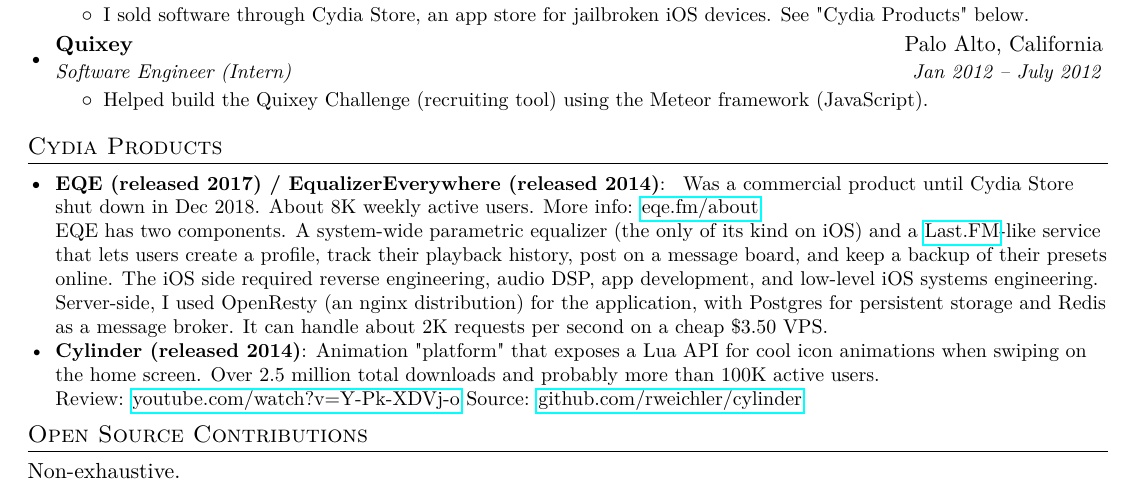
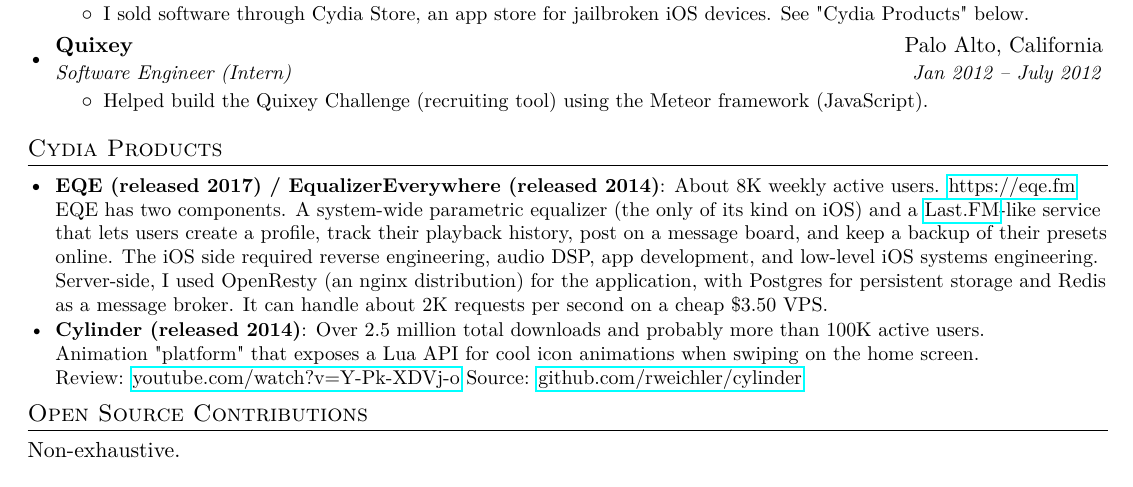
Before and after one commit to rweichler/resume, a LaTeX CV (resume.tex): part of the page, cut so that both start at the same text. Compiled offline with pdfLaTeX.

Commit message:
EQE: remove ambiguity

```diff
--- a/resume.tex
+++ b/resume.tex
@@ -116,8 +116,8 @@
 
 \section{Cydia Products}
   \resumeSubHeadingListStart
-    \resumeSubItem{EQE (released 2017) / EqualizerEverywhere (released 2014)}{ Was a commercial product until Cydia Store shut down in Dec 2018. About 8K weekly active users. More info: \href{https://eqe.fm/about}{eqe.fm/about}\\EQE has two components. A system-wide parametric equalizer (the only of its kind on iOS) and a  \href{https://last.fm}{Last.FM}-like service that lets users create a profile, track their playback history, post on a message board, and keep a backup of their presets online. The iOS side required reverse engineering, audio DSP, app development, and low-level iOS systems engineering. Server-side, I used OpenResty (an nginx distribution) for the application, with Postgres for persistent storage and Redis as a message broker. It can handle about 2K requests per second on a cheap \$3.50 VPS.}
-    \resumeSubItem{Cylinder (released 2014)}{Animation "platform" that exposes a Lua API for cool icon animations when swiping on the home screen. Over 2.5 million total downloads and probably more than 100K active users. \\ Review: \href{https://youtube.com/watch?v=Y-Pk-XDVj-o}{youtube.com/watch?v=Y-Pk-XDVj-o}
+    \resumeSubItem{EQE (released 2017) / EqualizerEverywhere (released 2014)}{About 8K weekly active users. \href{https://eqe.fm}{https://eqe.fm}\\EQE has two components. A system-wide parametric equalizer (the only of its kind on iOS) and a  \href{https://last.fm}{Last.FM}-like service that lets users create a profile, track their playback history, post on a message board, and keep a backup of their presets online. The iOS side required reverse engineering, audio DSP, app development, and low-level iOS systems engineering. Server-side, I used OpenResty (an nginx distribution) for the application, with Postgres for persistent storage and Redis as a message broker. It can handle about 2K requests per second on a cheap \$3.50 VPS.}
+    \resumeSubItem{Cylinder (released 2014)}{Over 2.5 million total downloads and probably more than 100K active users.\\Animation "platform" that exposes a Lua API for cool icon animations when swiping on the home screen.\\ Review: \href{https://youtube.com/watch?v=Y-Pk-XDVj-o}{youtube.com/watch?v=Y-Pk-XDVj-o}
     Source: \href{https://github.com/rweichler/cylinder}{github.com/rweichler/cylinder}
 
     }
```
Also changed, not shown: resume.pdf.
